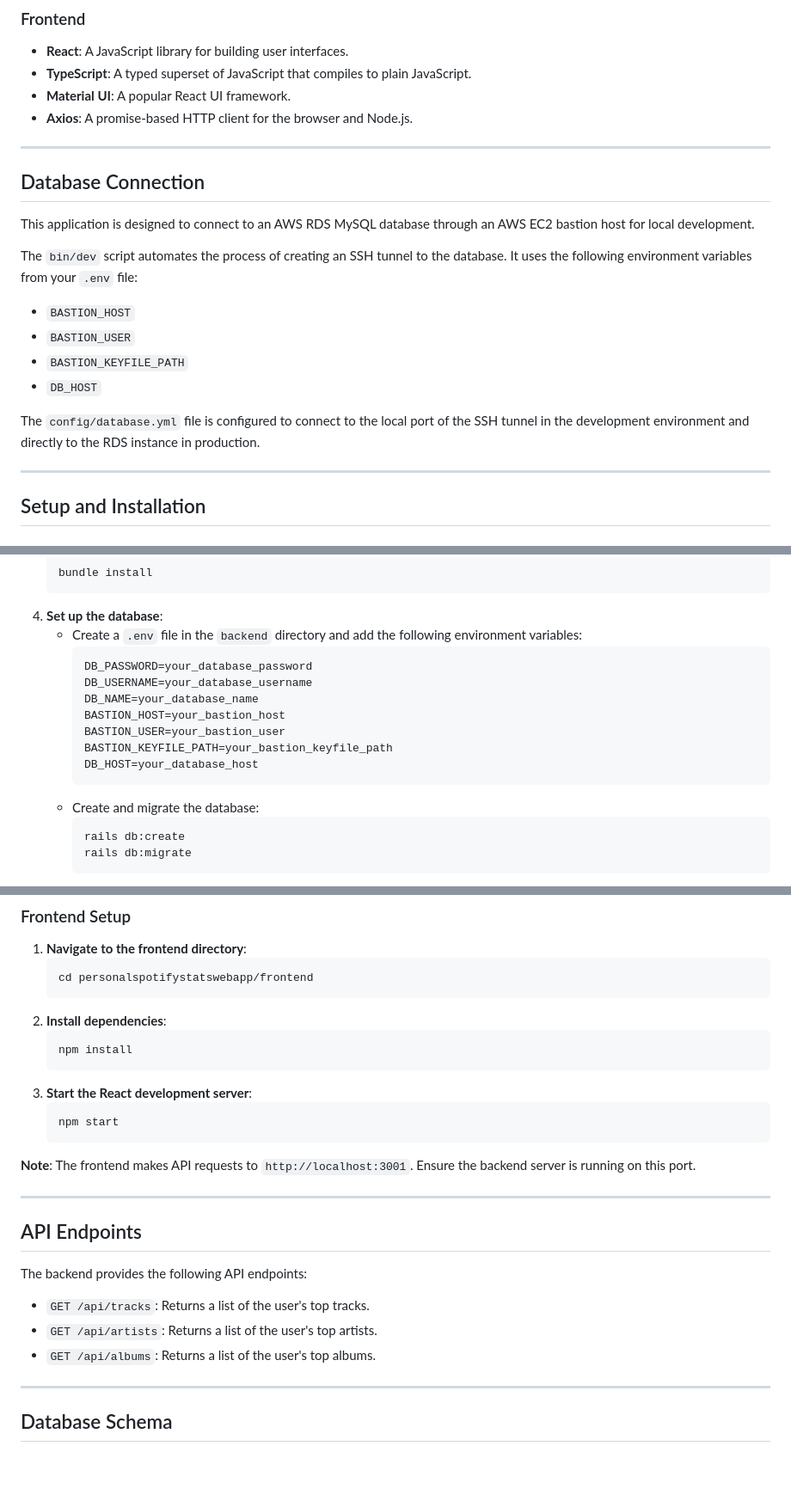
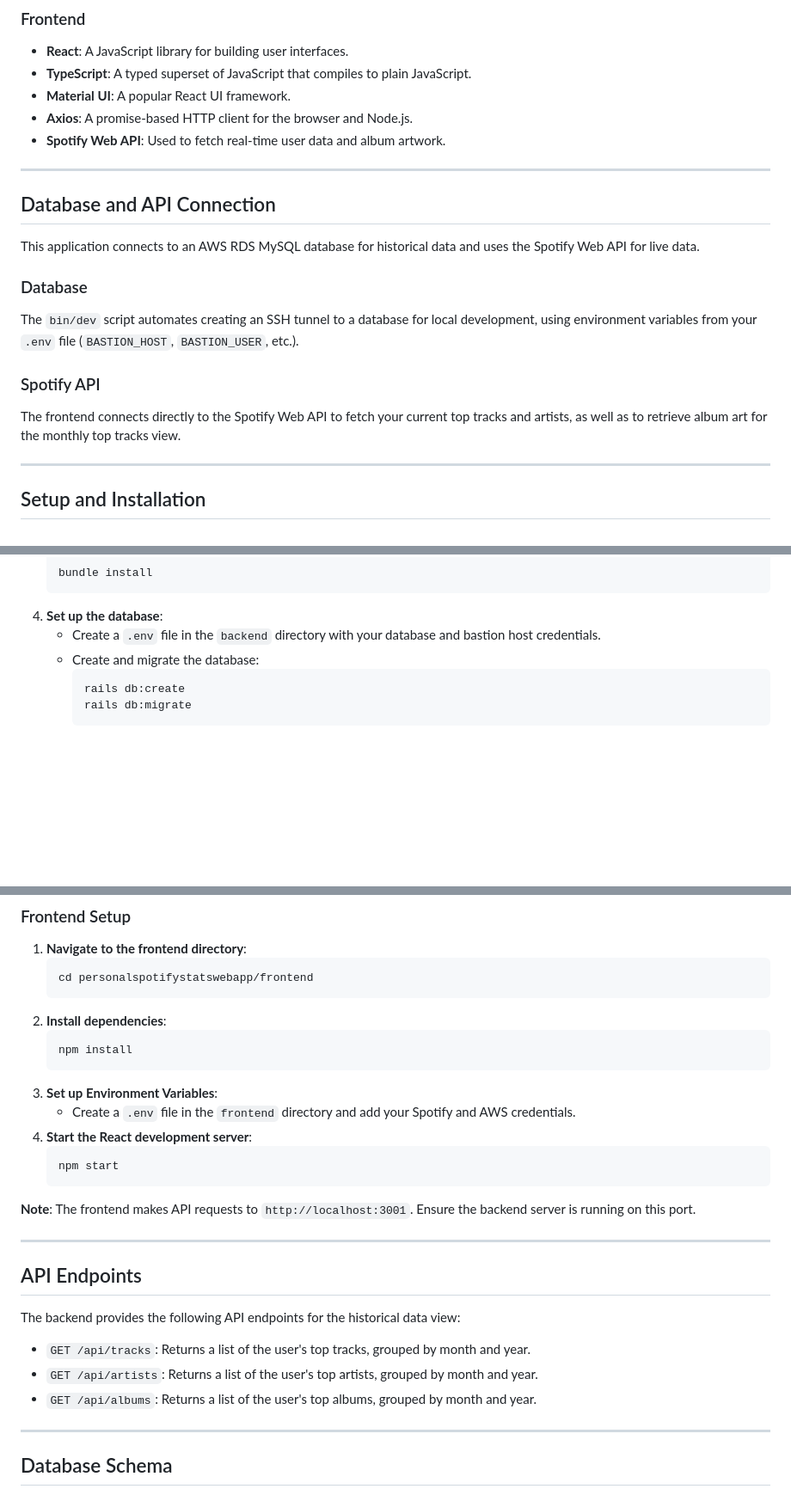
Before and after one commit to BrandonLC2020/PersonalSpotifyStatsWebApp, a Markdown page: README.md, 3 parts joined by grey strips. Shown at 86% size. Rendered like a GitHub page; blank space fills up the shorter version.

````diff
--- a/README.md
+++ b/README.md
@@ -27,21 +30,21 @@ This web application displays your personal Spotify statistics. It features a Re
   * **TypeScript**: A typed superset of JavaScript that compiles to plain JavaScript.
   * **Material UI**: A popular React UI framework.
   * **Axios**: A promise-based HTTP client for the browser and Node.js.
+  * **Spotify Web API**: Used to fetch real-time user data and album artwork.
 
 -----
 
-## Database Connection
+## Database and API Connection
 
-This application is designed to connect to an AWS RDS MySQL database through an AWS EC2 bastion host for local development.
+This application connects to an AWS RDS MySQL database for historical data and uses the Spotify Web API for live data.
 
-The `bin/dev` script automates the process of creating an SSH tunnel to the database. It uses the following environment variables from your `.env` file:
+### Database
 
-  * `BASTION_HOST`
-  * `BASTION_USER`
-  * `BASTION_KEYFILE_PATH`
-  * `DB_HOST`
+The `bin/dev` script automates creating an SSH tunnel to a database for local development, using environment variables from your `.env` file (`BASTION_HOST`, `BASTION_USER`, etc.).
 
-The `config/database.yml` file is configured to connect to the local port of the SSH tunnel in the development environment and directly to the RDS instance in production.
+### Spotify API
+
+The frontend connects directly to the Spotify Web API to fetch your current top tracks and artists, as well as to retrieve album art for the monthly top tracks view.
 
 -----
 
@@ -68,16 +71,7 @@ The `config/database.yml` file is configured to connect to the local port of the
     bundle install
     ```
 4.  **Set up the database**:
-      * Create a `.env` file in the `backend` directory and add the following environment variables:
-        ```
-        DB_PASSWORD=your_database_password
-        DB_USERNAME=your_database_username
-        DB_NAME=your_database_name
-        BASTION_HOST=your_bastion_host
-        BASTION_USER=your_bastion_user
-        BASTION_KEYFILE_PATH=your_bastion_keyfile_path
-        DB_HOST=your_database_host
-        ```
+      * Create a `.env` file in the `backend` directory with your database and bastion host credentials.
       * Create and migrate the database:
         ```bash
         rails db:create
@@ -98,7 +92,9 @@ The `config/database.yml` file is configured to connect to the local port of the
     ```bash
     npm install
     ```
-3.  **Start the React development server**:
+3.  **Set up Environment Variables**:
+      * Create a `.env` file in the `frontend` directory and add your Spotify and AWS credentials.
+4.  **Start the React development server**:
     ```bash
     npm start
     ```
@@ -109,11 +105,11 @@ The `config/database.yml` file is configured to connect to the local port of the
 
 ## API Endpoints
 
-The backend provides the following API endpoints:
+The backend provides the following API endpoints for the historical data view:
 
-  * `GET /api/tracks`: Returns a list of the user's top tracks.
-  * `GET /api/artists`: Returns a list of the user's top artists.
-  * `GET /api/albums`: Returns a list of the user's top albums.
+  * `GET /api/tracks`: Returns a list of the user's top tracks, grouped by month and year.
+  * `GET /api/artists`: Returns a list of the user's top artists, grouped by month and year.
+  * `GET /api/albums`: Returns a list of the user's top albums, grouped by month and year.
 
 -----
 
````
Also changed, not shown: other parts of README.md (+5 -2 lines).
